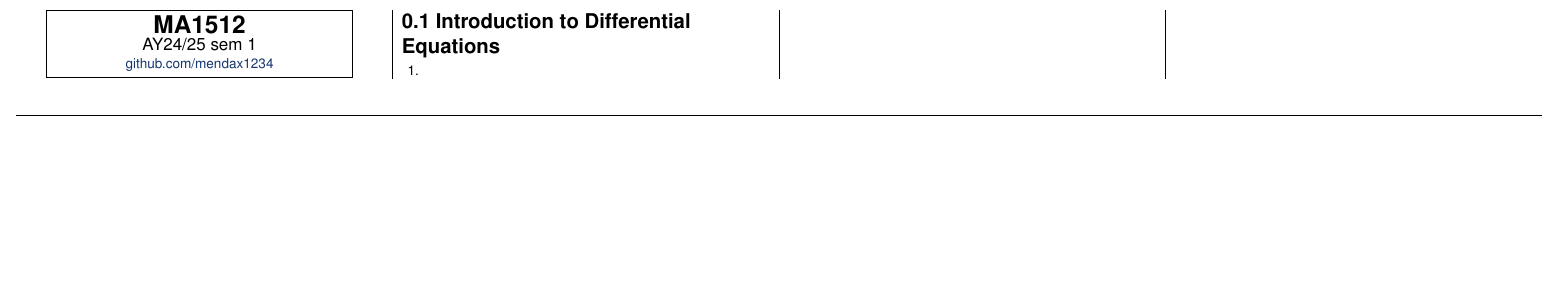
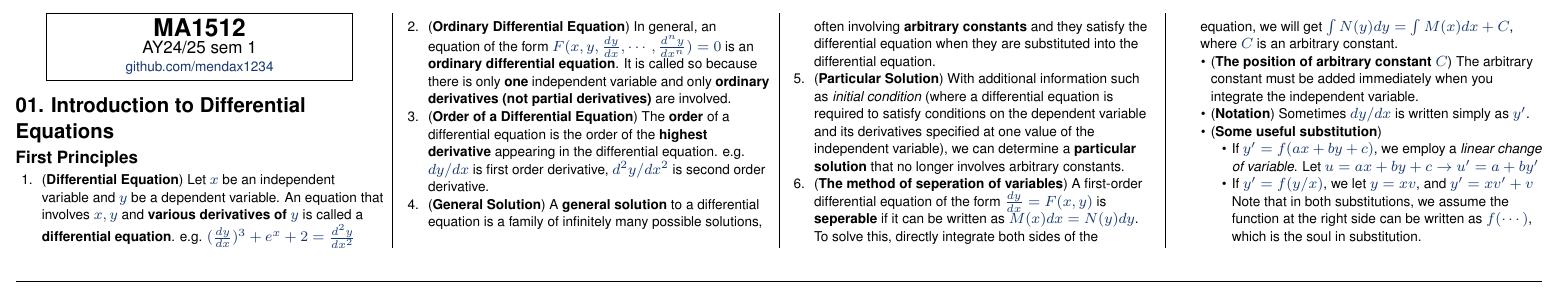
Before and after one commit to mendax1234/MA1512-Cheatsheet, a LaTeX document (main.tex): part of the page, cut at the place of the change, the shorter picture padded with empty space. Compiled offline with pdfLaTeX.

Commit message:
Add Chapter 1.1

```diff
--- a/main.tex
+++ b/main.tex
@@ -121,9 +121,25 @@
     }
 \end{center}
 
-\section{0.1 Introduction to Differential Equations}
+\section{01. Introduction to Differential Equations}
+\subsection{First Principles}
 \begin{enumerate}
-    \item
+    \item (\textbf{Differential Equation}) Let $x$ be an independent variable and $y$ be a dependent variable. An equation that involves $x,y$ and \textbf{various derivatives of $y$} is called a \textbf{differential equation}. e.g. $(\frac{dy}{dx})^3+e^x+2=\frac{d^2y}{dx^2}$
+    \item (\textbf{Ordinary Differential Equation}) In general, an equation of the form $F(x,y,\frac{dy}{dx}, \cdots, \frac{d^ny}{dx^n})=0$ is an \textbf{ordinary differential equation}. It is called so because there is only \textbf{one} independent variable and only \textbf{ordinary derivatives (not partial derivatives)} are involved.
+    \item (\textbf{Order of a Differential Equation}) The \textbf{order} of a differential equation is the order of the \textbf{highest derivative} appearing in the differential equation. e.g. $dy/dx$ is first order derivative, $d^2y/dx^2$ is second order derivative.
+    \item (\textbf{General Solution}) A \textbf{general solution} to a differential equation is a family of infinitely many possible solutions, often involving \textbf{arbitrary constants} and they satisfy the differential equation when they are substituted into the differential equation.
+    \item (\textbf{Particular Solution}) With additional information such as \textit{initial condition} (where a differential equation is required to satisfy conditions on the dependent variable and its derivatives specified at one value of the independent variable), we can determine a \textbf{particular solution} that no longer involves arbitrary constants.
+    \item (\textbf{The method of seperation of variables}) A first-order differential equation of the form $\frac{dy}{dx}=F(x,y)$ is \textbf{seperable} if it can be written as $M(x)dx=N(y)dy$. To solve this, directly integrate both sides of the equation, we will get $\int N(y)dy=\int M(x)dx+C$, where $C$ is an arbitrary constant.
+    \begin{itemize}
+        \item (\textbf{The position of arbitrary constant $C$}) The arbitrary constant must be added immediately when you integrate the independent variable.
+        \item (\textbf{Notation}) Sometimes $dy/dx$ is written simply as $y'$.
+        \item (\textbf{Some useful substitution})
+        \begin{itemize}
+            \item If $y'=f(ax+by+c)$, we employ a \textit{linear change of variable}. Let $u=ax+by+c\rightarrow u'=a+by'$
+            \item If $y'=f(y/x)$, we let $y=xv$, and $y'=xv'+v$
+            Note that in both substitutions, we assume the function at the right side can be written as $f(\cdots)$, which is the soul in substitution.
+        \end{itemize}
+    \end{itemize}
 \end{enumerate}
 
 \end{multicols}
```
